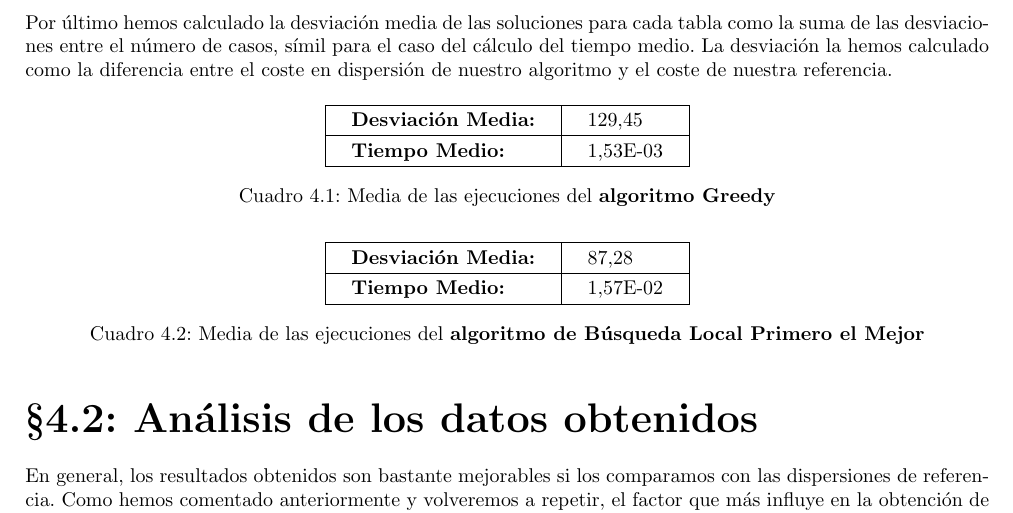
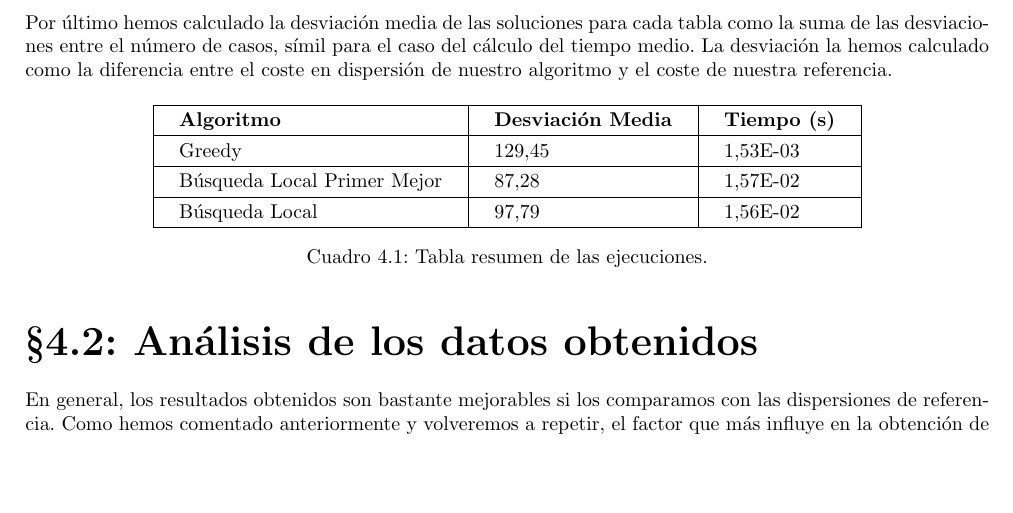
Before and after one commit to moshidev/MH, a LaTeX document (memoria/memoria.tex, which reads memoria/input/P1_analisis_resultados_greedy_y_busqueda_local.tex, memoria/resources/tabla_medias.tex, memoria/resources/tabla_medias_greedy.tex): part of page 10 of 14, cut so that both start at the same text, the shorter picture padded with empty space. Compiled offline with pdfLaTeX.

Commit message:
merge summary tables into one

```diff
--- a/memoria/input/P1_analisis_resultados_greedy_y_busqueda_local.tex
+++ b/memoria/input/P1_analisis_resultados_greedy_y_busqueda_local.tex
@@ -20,8 +20,7 @@ Por último hemos calculado la desviación media de las soluciones para cada tab
 entre el número de casos, símil para el caso del cálculo del tiempo medio. La desviación la hemos calculado como la
 diferencia entre el coste en dispersión de nuestro algoritmo y el coste de nuestra referencia.
 
-\input{resources/tabla_medias_greedy.tex}
-\input{resources/tabla_medias_localsearch.tex}
+\input{resources/tabla_medias.tex}
 
 \section{Análisis de los datos obtenidos}
 
--- /dev/null
+++ b/memoria/resources/tabla_medias.tex
@@ -0,0 +1,11 @@
+\begin{table}[!ht]%
+    \centering
+    \begin{tabular}{|l|l|l|}
+        \hline
+        \textbf{Algoritmo} & \textbf{Desviación~Media} & \textbf{Tiempo~(s)} \\ \hline
+        Greedy & 129,45 & 1,53E-03 \\ \hline
+        Búsqueda~Local~Primer~Mejor & 87,28 & 1,57E-02 \\ \hline
+        Búsqueda~Local & 97,79 & 1,56E-02 \\ \hline
+    \end{tabular}
+\caption{Tabla resumen de las ejecuciones.}
+\end{table}
--- a/memoria/resources/tabla_medias_greedy.tex
+++ /dev/null
@@ -1,9 +0,0 @@
-\begin{table}[!ht]%
-    \centering
-    \begin{tabular}{|l|l|}
-        \hline
-        \textbf{Desviación~Media:} & 129,45 \\ \hline
-        \textbf{Tiempo~Medio:} & 1,53E-03 \\ \hline
-    \end{tabular}
-\caption{Media de las ejecuciones del \textbf{algoritmo Greedy}}
-\end{table}
--- a/memoria/resources/tabla_medias_localsearch.tex
+++ /dev/null
@@ -1,9 +0,0 @@
-\begin{table}[!ht]%
-    \centering
-    \begin{tabular}{|l|l|}
-        \hline
-        \textbf{Desviación~Media:} & 87,28 \\ \hline
-        \textbf{Tiempo~Medio:} & 1,57E-02 \\ \hline
-    \end{tabular}
-\caption{Media de las ejecuciones del \textbf{algoritmo de Búsqueda Local Primero el Mejor}}
-\end{table}
```
